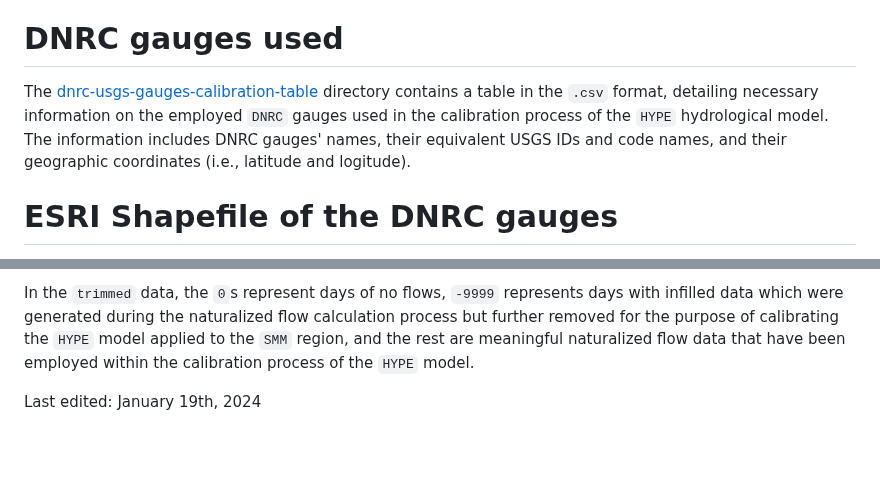
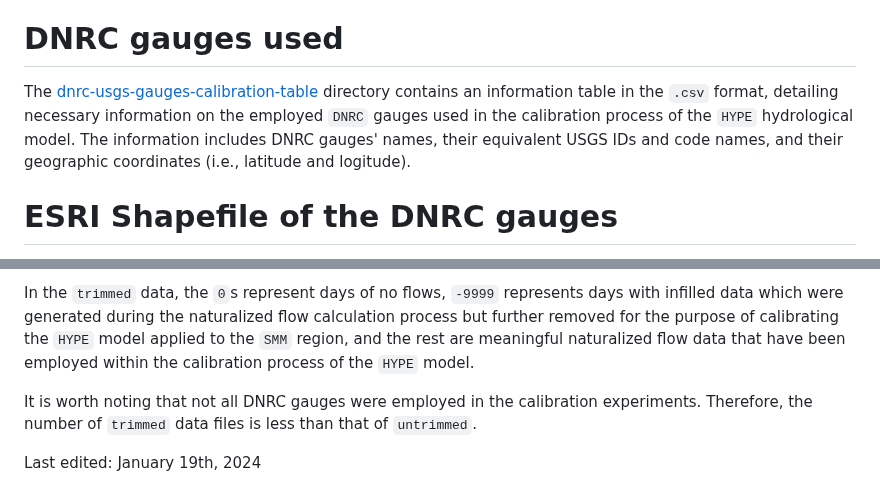
Before and after one commit to kasra-keshavarz/StMaryMilk2023-UofC, a Markdown page: reports/hydrometric-gauges/README.md, 2 parts joined by grey strips. Rendered like a GitHub page; blank space fills up the shorter version.

Commit message:
Further clarification

```diff
--- a/reports/hydrometric-gauges/README.md
+++ b/reports/hydrometric-gauges/README.md
@@ -3,7 +3,7 @@
 In this section, the `DNRC` (Montana Department of Natural Resources and Conservation) naturalized flow data available for the `SMM` region, their locations, time-scales, details on the applied adjustments and modifications, and relevant workflows are presented.
 
 # DNRC gauges used
-The [dnrc-usgs-gauges-calibration-table](./dnrc-usgs-gauges-calibration-table) directory contains a table in the `.csv` format, detailing necessary information on the employed `DNRC` gauges used in the calibration process of the `HYPE` hydrological model. The information includes DNRC gauges' names, their equivalent USGS IDs and code names, and their geographic coordinates (i.e., latitude and logitude).
+The [dnrc-usgs-gauges-calibration-table](./dnrc-usgs-gauges-calibration-table) directory contains an information table in the `.csv` format, detailing necessary information on the employed `DNRC` gauges used in the calibration process of the `HYPE` hydrological model. The information includes DNRC gauges' names, their equivalent USGS IDs and code names, and their geographic coordinates (i.e., latitude and logitude).
 
 # ESRI Shapefile of the DNRC gauges
 An ESRI Shapefile of employed DNRC gauges in the calibration process of the `HYPE` hydrological model have been created based on the [dnrc-usgs-gauges-calibration-table.csv](./dnrc-usgs-gauges-calibration-table/dnrc-usgs-gauges-calibration-table.csv) table. Since the generation of this ESRI Shapefile is a trivial processs, the relevant workflow has been omitted from this repository.
@@ -24,4 +24,6 @@ The original naturalized flow data for the available DNRC gauges in the `SMM` re
 
 In the `trimmed` data, the `0`s represent days of no flows, `-9999` represents days with infilled data which were generated during the naturalized flow calculation process but further removed for the purpose of calibrating the `HYPE` model applied to the `SMM` region, and the rest are meaningful naturalized flow data that have been employed within the calibration process of the `HYPE` model.
 
+It is worth noting that not all DNRC gauges were employed in the calibration experiments. Therefore, the number of `trimmed` data files is less than that of `untrimmed`.
+
 Last edited: January 19th, 2024
```
Also changed, not shown: 1 other file.
